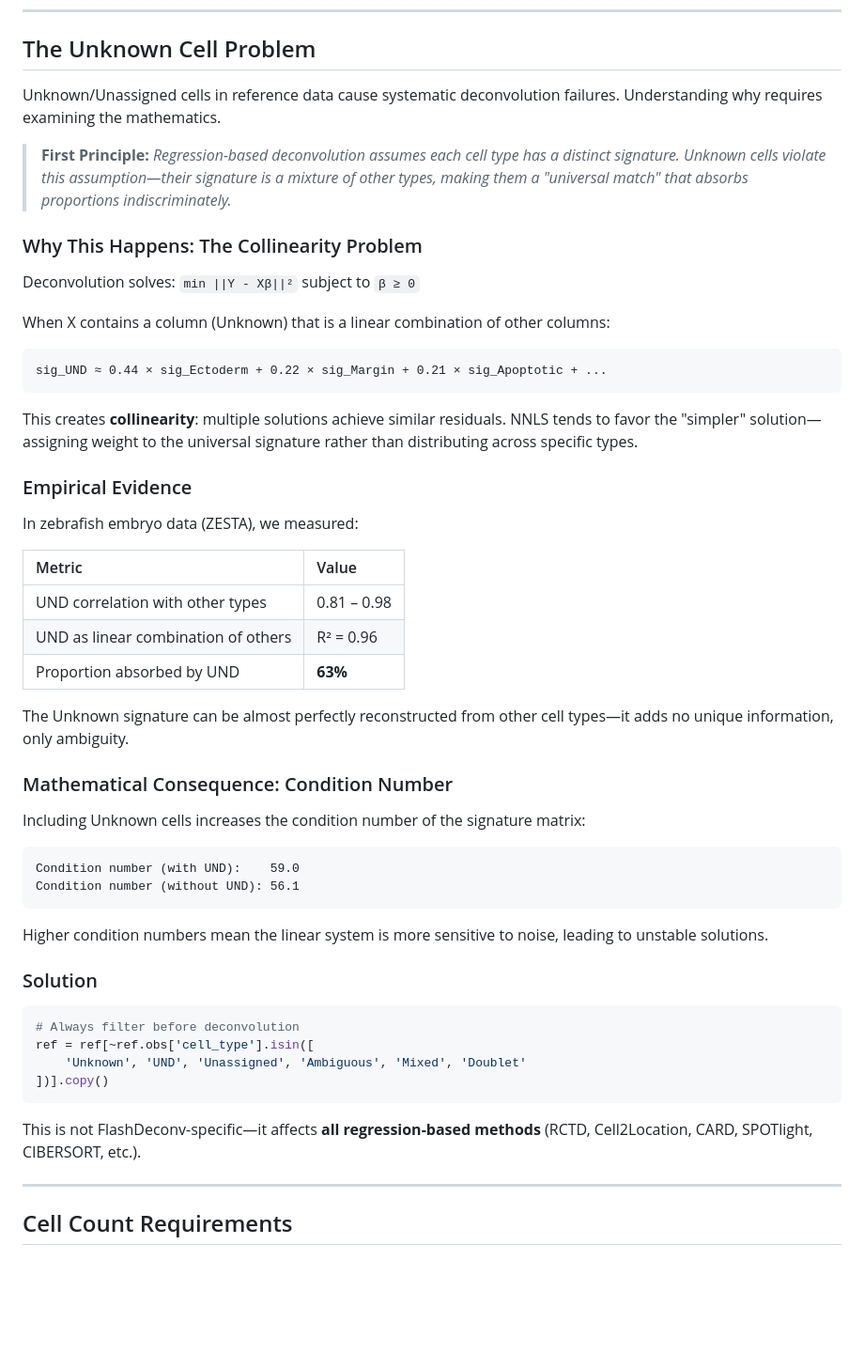
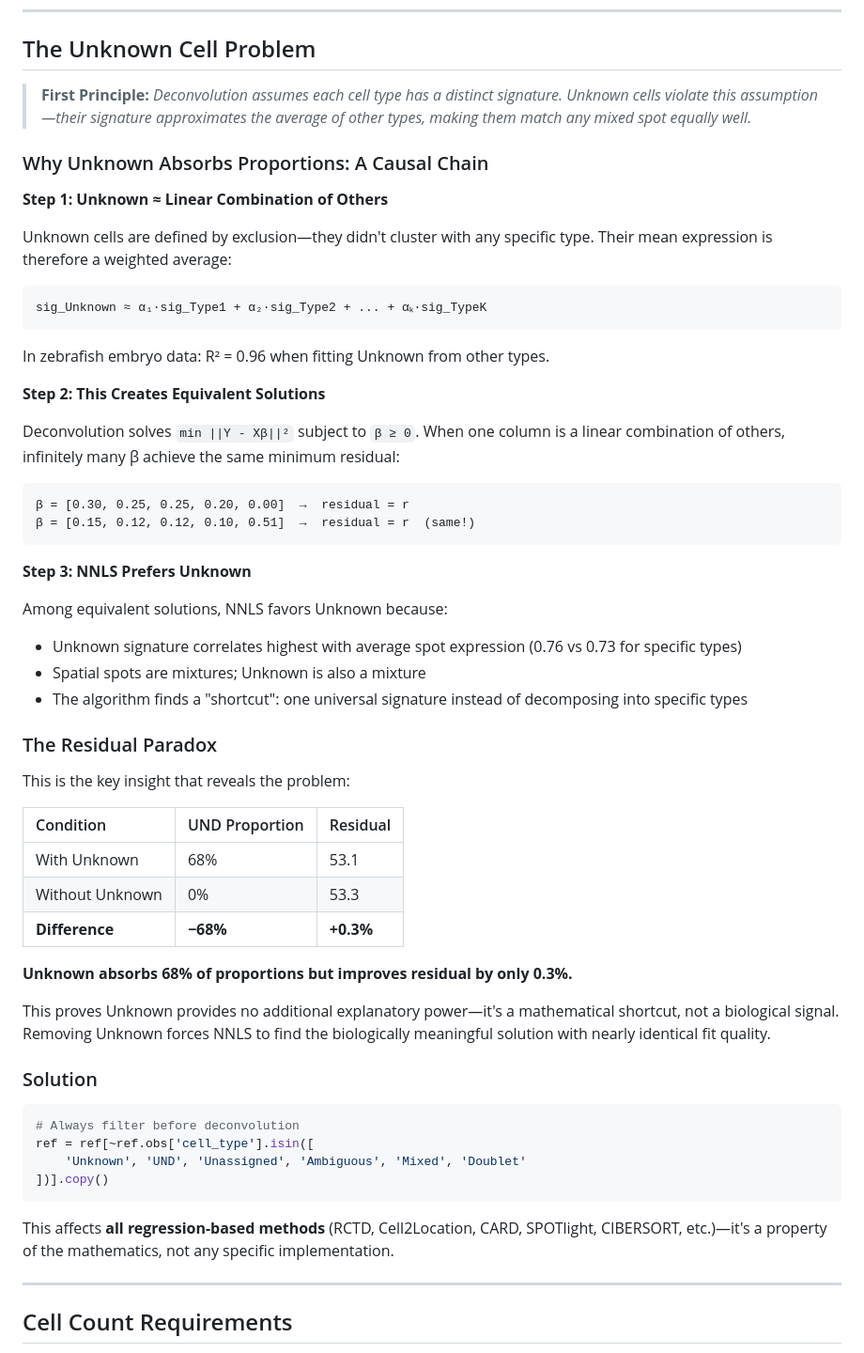
Before and after one commit to cafferychen777/flashdeconv, a Markdown page: docs/reference_data_guide.md, the part around the change. Shown at 94% size. Rendered like a GitHub page; blank space fills up the shorter version.

Commit message:
Revise explanation of unknown cell issue in deconvolution
Expanded and clarified the section on how unknown/unassigned cells in reference data cause systematic deconvolution failures. The update provides a stepwise causal explanation, empirical evidence, and a clearer mathematical rationale for why unknown signatures absorb proportions without improving fit, emphasizing that this is a general property of regression-based methods.

````diff
--- a/docs/reference_data_guide.md
+++ b/docs/reference_data_guide.md
@@ -32,44 +32,49 @@ If any check fails, your deconvolution results for that cell type will be unreli
 
 ## The Unknown Cell Problem
 
-Unknown/Unassigned cells in reference data cause systematic deconvolution failures. Understanding why requires examining the mathematics.
+> **First Principle:** *Deconvolution assumes each cell type has a distinct signature. Unknown cells violate this assumption—their signature approximates the average of other types, making them match any mixed spot equally well.*
 
-> **First Principle:** *Regression-based deconvolution assumes each cell type has a distinct signature. Unknown cells violate this assumption—their signature is a mixture of other types, making them a "universal match" that absorbs proportions indiscriminately.*
+### Why Unknown Absorbs Proportions: A Causal Chain
 
-### Why This Happens: The Collinearity Problem
+**Step 1: Unknown ≈ Linear Combination of Others**
 
-Deconvolution solves: `min ||Y - Xβ||²` subject to `β ≥ 0`
-
-When X contains a column (Unknown) that is a linear combination of other columns:
+Unknown cells are defined by exclusion—they didn't cluster with any specific type. Their mean expression is therefore a weighted average:
 
 ```
-sig_UND ≈ 0.44 × sig_Ectoderm + 0.22 × sig_Margin + 0.21 × sig_Apoptotic + ...
+sig_Unknown ≈ α₁·sig_Type1 + α₂·sig_Type2 + ... + αₖ·sig_TypeK
 ```
 
-This creates **collinearity**: multiple solutions achieve similar residuals. NNLS tends to favor the "simpler" solution—assigning weight to the universal signature rather than distributing across specific types.
+In zebrafish embryo data: R² = 0.96 when fitting Unknown from other types.
 
-### Empirical Evidence
+**Step 2: This Creates Equivalent Solutions**
 
-In zebrafish embryo data (ZESTA), we measured:
-
-| Metric | Value |
-|:-------|:------|
-| UND correlation with other types | 0.81 – 0.98 |
-| UND as linear combination of others | R² = 0.96 |
-| Proportion absorbed by UND | **63%** |
-
-The Unknown signature can be almost perfectly reconstructed from other cell types—it adds no unique information, only ambiguity.
-
-### Mathematical Consequence: Condition Number
-
-Including Unknown cells increases the condition number of the signature matrix:
+Deconvolution solves `min ||Y - Xβ||²` subject to `β ≥ 0`. When one column is a linear combination of others, infinitely many β achieve the same minimum residual:
 
 ```
-Condition number (with UND):    59.0
-Condition number (without UND): 56.1
+β = [0.30, 0.25, 0.25, 0.20, 0.00]  →  residual = r
+β = [0.15, 0.12, 0.12, 0.10, 0.51]  →  residual = r  (same!)
 ```
 
-Higher condition numbers mean the linear system is more sensitive to noise, leading to unstable solutions.
+**Step 3: NNLS Prefers Unknown**
+
+Among equivalent solutions, NNLS favors Unknown because:
+- Unknown signature correlates highest with average spot expression (0.76 vs 0.73 for specific types)
+- Spatial spots are mixtures; Unknown is also a mixture
+- The algorithm finds a "shortcut": one universal signature instead of decomposing into specific types
+
+### The Residual Paradox
+
+This is the key insight that reveals the problem:
+
+| Condition | UND Proportion | Residual |
+|:----------|:---------------|:---------|
+| With Unknown | 68% | 53.1 |
+| Without Unknown | 0% | 53.3 |
+| **Difference** | **−68%** | **+0.3%** |
+
+**Unknown absorbs 68% of proportions but improves residual by only 0.3%.**
+
+This proves Unknown provides no additional explanatory power—it's a mathematical shortcut, not a biological signal. Removing Unknown forces NNLS to find the biologically meaningful solution with nearly identical fit quality.
 
 ### Solution
 
@@ -80,7 +85,7 @@ ref = ref[~ref.obs['cell_type'].isin([
 ])].copy()
 ```
 
-This is not FlashDeconv-specific—it affects **all regression-based methods** (RCTD, Cell2Location, CARD, SPOTlight, CIBERSORT, etc.).
+This affects **all regression-based methods** (RCTD, Cell2Location, CARD, SPOTlight, CIBERSORT, etc.)—it's a property of the mathematics, not any specific implementation.
 
 ---
 
````
